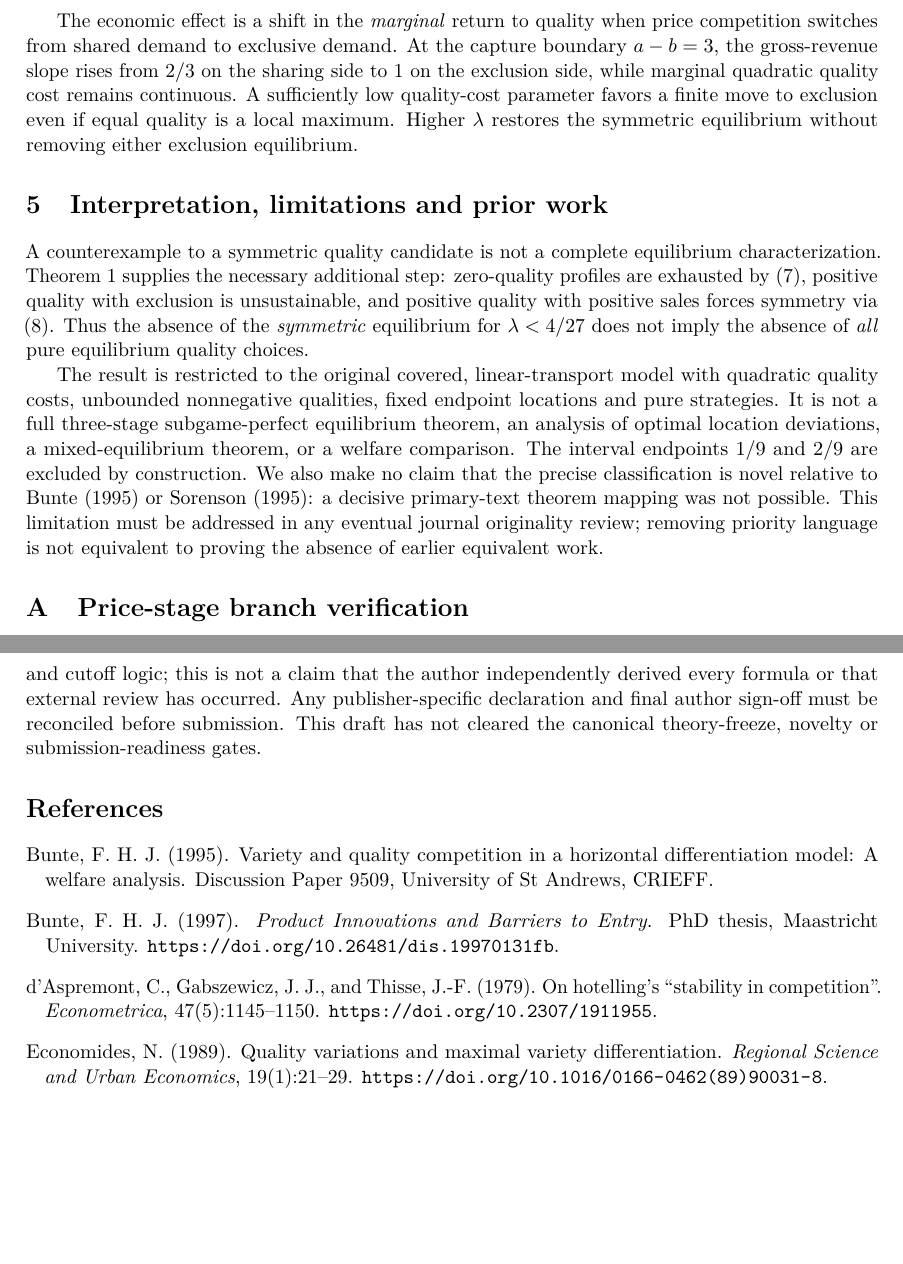
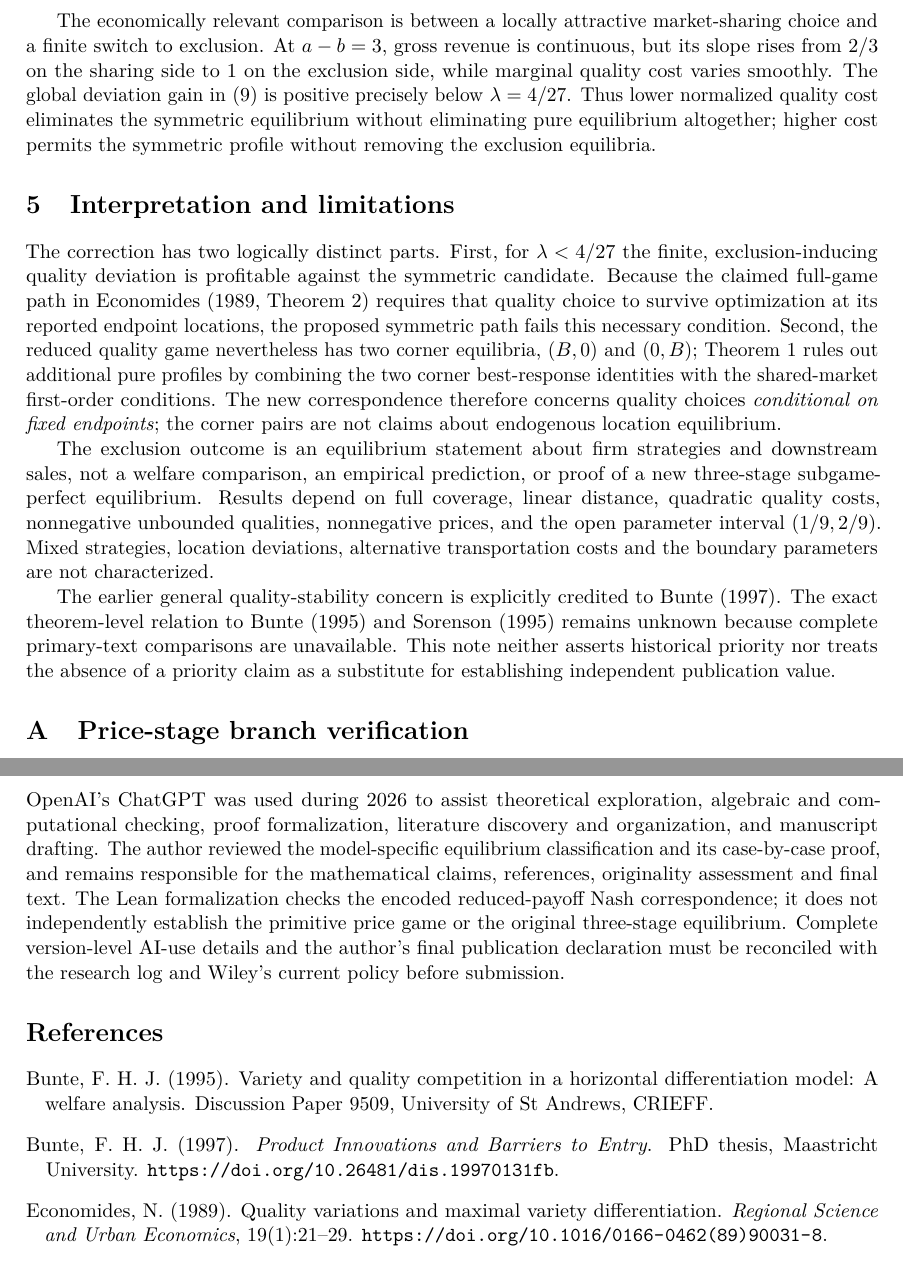
Before and after one commit to ryotamatsuki/economides-quality-equilibrium-reassessment, a LaTeX paper (paper/short_note/main.tex): two parts of pages 4 and 6 of 6, joined at a grey line, cut at the place of the change, the shorter picture padded with empty space. Compiled offline with pdfLaTeX.

Commit message:
Stage13: revise BER note bridge, argument economy and AI transparency

```diff
--- a/paper/short_note/main.tex
+++ b/paper/short_note/main.tex
@@ -231,51 +234,61 @@ profile. Appendix~\ref{app:qualityproof}
 provides the full boundary and corner checks.
 \end{proof}
 
-The economic effect is a shift in the \emph{marginal}
-return to quality when price competition switches
-from shared demand to exclusive demand.
-At the capture boundary $a-b=3$, the
-gross-revenue slope rises from $2/3$ on
-the sharing side to $1$ on the exclusion
-side, while marginal quadratic quality cost
-remains continuous. A sufficiently low
-quality-cost parameter favors a finite
-move to exclusion even if equal quality is
-a local maximum. Higher $\lambda$
-restores the symmetric equilibrium
-without removing either exclusion equilibrium.
+The economically relevant comparison is between
+a locally attractive market-sharing choice and
+a finite switch to exclusion. At $a-b=3$,
+gross revenue is continuous, but its slope
+rises from $2/3$ on the sharing side to $1$
+on the exclusion side, while marginal quality
+cost varies smoothly. The global deviation
+gain in \eqref{eq:gain} is positive precisely
+below $\lambda=4/27$. Thus lower normalized
+quality cost eliminates the symmetric equilibrium
+without eliminating pure equilibrium altogether;
+higher cost permits the symmetric profile
+without removing the exclusion equilibria.
 
-\section{Interpretation, limitations and prior work}
-\label{sec:discussion}
-A counterexample to a symmetric quality candidate
-is not a complete equilibrium characterization.
-Theorem~\ref{thm:complete} supplies the
-necessary additional step: zero-quality profiles
-are exhausted by \eqref{eq:cornerBR}, positive
-quality with exclusion is unsustainable, and
-positive quality with positive sales forces
-symmetry via \eqref{eq:FOC}. Thus the absence
-of the \emph{symmetric} equilibrium for
-$\lambda<4/27$ does not imply the absence
-of \emph{all} pure equilibrium quality choices.
+\section{Interpretation and limitations}\label{sec:discussion}
+The correction has two logically distinct parts.
+First, for $\lambda<4/27$ the finite, exclusion-inducing
+quality deviation is profitable against the symmetric
+candidate. Because the claimed full-game path in
+\citet[Theorem~2]{Economides1989} requires that
+quality choice to survive optimization at its
+reported endpoint locations, the proposed
+symmetric path fails this necessary condition.
+Second, the reduced quality game nevertheless
+has two corner equilibria, $(B,0)$ and $(0,B)$;
+Theorem~\ref{thm:complete} rules out additional
+pure profiles by combining the two corner
+best-response identities with the shared-market
+first-order conditions. The new correspondence
+therefore concerns quality choices \emph{conditional
+on fixed endpoints}; the corner pairs are not
+claims about endogenous location equilibrium.
 
-The result is restricted to the original covered,
-linear-transport model with quadratic quality
-costs, unbounded nonnegative qualities,
-fixed endpoint locations and pure strategies.
-It is not a full three-stage subgame-perfect
-equilibrium theorem, an analysis of optimal
-location deviations, a mixed-equilibrium theorem,
-or a welfare comparison. The interval endpoints
-$1/9$ and $2/9$ are excluded by construction.
-We also make no claim that the precise
-classification is novel relative to
-\citet{Bunte1995} or \citet{Sorenson1995}:
-a decisive primary-text theorem mapping was
-not possible. This limitation must be addressed
-in any eventual journal originality review;
-removing priority language is not equivalent to
-proving the absence of earlier equivalent work.
+The exclusion outcome is an equilibrium
+statement about firm strategies and downstream
+sales, not a welfare comparison, an empirical
+prediction, or proof of a new three-stage
+subgame-perfect equilibrium. Results depend on
+full coverage, linear distance, quadratic
+quality costs, nonnegative unbounded qualities,
+nonnegative prices, and the open parameter
+interval $(1/9,2/9)$. Mixed strategies,
+location deviations, alternative transportation
+costs and the boundary parameters are not
+characterized.
+
+The earlier general quality-stability concern
+is explicitly credited to \citet{Bunte1997}.
+The exact theorem-level relation to
+\citet{Bunte1995} and \citet{Sorenson1995}
+remains unknown because complete primary-text
+comparisons are unavailable. This note neither
+asserts historical priority nor treats the
+absence of a priority claim as a substitute
+for establishing independent publication value.
 
 \appendix
 \section{Price-stage branch verification}
@@ -442,10 +449,0 @@ reviewed the complete case-based
-equilibrium argument and cutoff
-logic; this is not a claim that the
-author independently derived every
-formula or that external review
-has occurred. Any publisher-specific
-declaration and final author sign-off
-must be reconciled before submission.
-This draft has not cleared the canonical
-theory-freeze, novelty or
-submission-readiness gates.
@@ -452,3 +458,21 @@ submission-readiness gates.
+OpenAI's ChatGPT was used during 2026 to assist
+theoretical exploration, algebraic and
+computational checking, proof formalization,
+literature discovery and organization, and
+manuscript drafting. The author reviewed the
+model-specific equilibrium classification and
+its case-by-case proof, and remains responsible
+for the mathematical claims, references,
+originality assessment and final text.
+The Lean formalization checks the encoded
+reduced-payoff Nash correspondence; it
+does not independently establish the
+primitive price game or the original
+three-stage equilibrium.
+Complete version-level AI-use details and
+the author's final publication declaration
+must be reconciled with the research log
+and Wiley's current policy before submission.
 
 \bibliographystyle{apalike}
 \bibliography{../../references/references}
```
Also changed, not shown: paper/short_note/main.tex (120 more changed lines).
